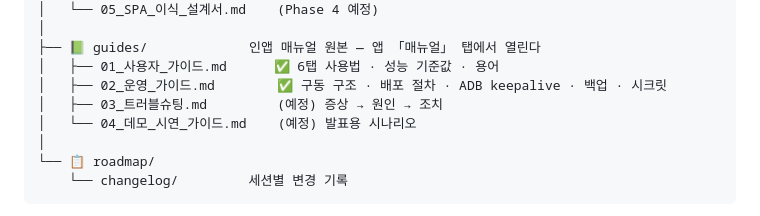
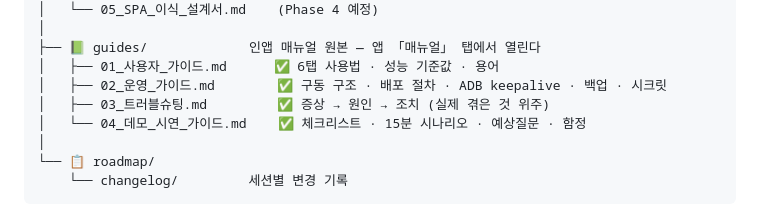
Before and after one commit to elegant-kim/db26ai-demo, a Markdown page: docs/README.md, the part around the change. Drawn GitHub-style.

```diff
--- a/docs/README.md
+++ b/docs/README.md
@@ -47,8 +47,8 @@ docs/
 ├── 📗 guides/             인앱 매뉴얼 원본 — 앱 「매뉴얼」 탭에서 열린다
 │   ├── 01_사용자_가이드.md      ✅ 6탭 사용법 · 성능 기준값 · 용어
 │   ├── 02_운영_가이드.md        ✅ 구동 구조 · 배포 절차 · ADB keepalive · 백업 · 시크릿
-│   ├── 03_트러블슈팅.md         (예정) 증상 → 원인 → 조치
-│   └── 04_데모_시연_가이드.md    (예정) 발표용 시나리오
+│   ├── 03_트러블슈팅.md         ✅ 증상 → 원인 → 조치 (실제 겪은 것 위주)
+│   └── 04_데모_시연_가이드.md    ✅ 체크리스트 · 15분 시나리오 · 예상질문 · 함정
 │
 └── 📋 roadmap/
     └── changelog/         세션별 변경 기록
```
Also changed, not shown: docs/guides/03_트러블슈팅.md (added, +254 -0 lines), docs/guides/04_데모_시연_가이드.md (added, +147 -0 lines).
